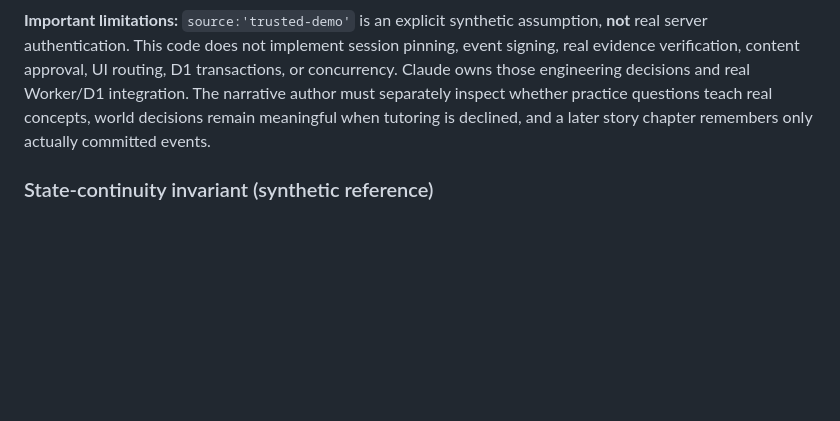
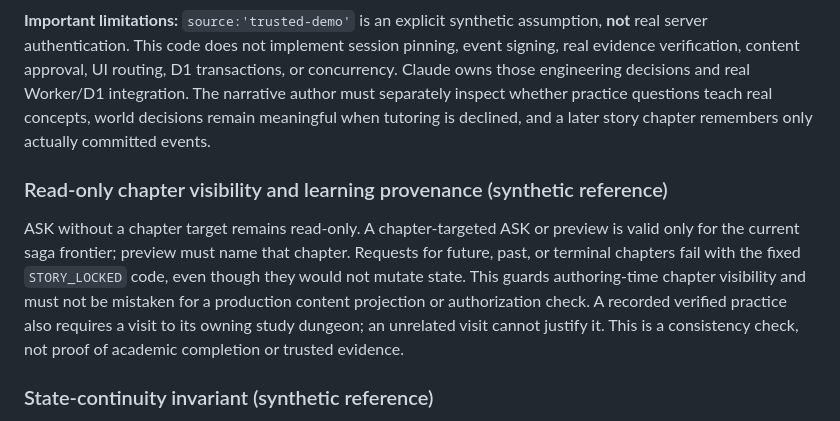
Before and after one commit to catminn/catmin-study, a Markdown page: content/contracts/study-story-mode-isolation-v1.md, the part around the change. GitHub-like rendering; blank space fills up the shorter version.

Commit message:
test(author): gate story preview and study evidence provenance (synthetic)

```diff
--- a/content/contracts/study-story-mode-isolation-v1.md
+++ b/content/contracts/study-story-mode-isolation-v1.md
@@ -18,6 +18,10 @@ The manifest uses an ordered chapter chain with opaque `predecessor`, `storyEntr
 
 **Important limitations:** `source:'trusted-demo'` is an explicit synthetic assumption, **not** real server authentication. This code does not implement session pinning, event signing, real evidence verification, content approval, UI routing, D1 transactions, or concurrency. Claude owns those engineering decisions and real Worker/D1 integration. The narrative author must separately inspect whether practice questions teach real concepts, world decisions remain meaningful when tutoring is declined, and a later story chapter remembers only actually committed events.
 
+### Read-only chapter visibility and learning provenance (synthetic reference)
+
+ASK without a chapter target remains read-only. A chapter-targeted ASK or preview is valid only for the current saga frontier; preview must name that chapter. Requests for future, past, or terminal chapters fail with the fixed `STORY_LOCKED` code, even though they would not mutate state. This guards authoring-time chapter visibility and must not be mistaken for a production content projection or authorization check. A recorded verified practice also requires a visit to its owning study dungeon; an unrelated visit cannot justify it. This is a consistency check, not proof of academic completion or trusted evidence.
+
 ### State-continuity invariant (synthetic reference)
 
 A non-null story cursor must point to the entry of the **current committed frontier**, never to a future or previously completed chapter; after the final commit it must be null. A selected study dungeon must also appear in the synthetic visit log. These are authoring/reference state-shape checks, not proof that client state is trustworthy. The real service must derive cursor and visit provenance from persisted server state; do not treat a client-supplied cursor, visit log, or `trusted-demo` assertion as authority.
```
